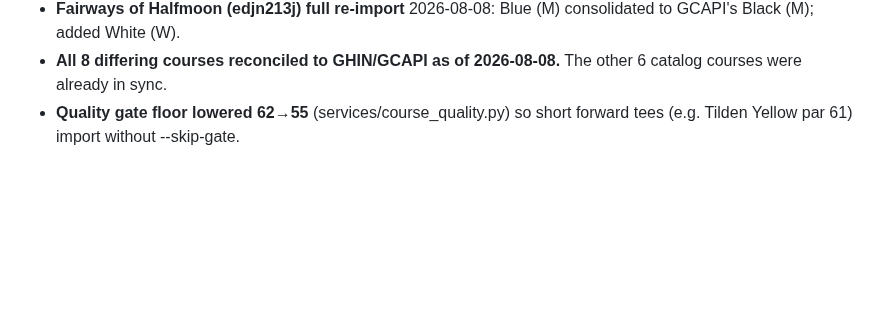
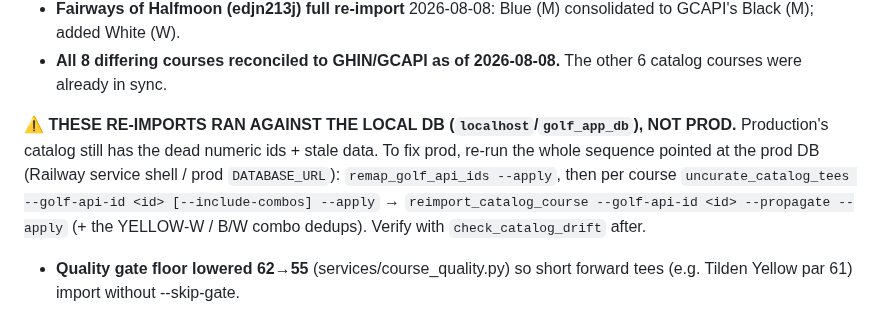
Before and after one commit to lip77us/golf-app, a Markdown page: docs/gcapi-course-ids.md, the part around the change. Rendered like a GitHub page; blank space fills up the shorter version.

Commit message:
docs: flag that today's catalog re-imports were LOCAL; prod still needs them
Co-Authored-By: Claude Opus 4.8 <noreply@anthropic.com>

```diff
--- a/docs/gcapi-course-ids.md
+++ b/docs/gcapi-course-ids.md
@@ -106,6 +106,14 @@ so played scorecards stay frozen.
   consolidated to GCAPI's Black (M); added White (W).
 - **All 8 differing courses reconciled to GHIN/GCAPI as of 2026-08-08.** The
   other 6 catalog courses were already in sync.
+
+⚠️ **THESE RE-IMPORTS RAN AGAINST THE LOCAL DB (`localhost`/`golf_app_db`), NOT
+PROD.** Production's catalog still has the dead numeric ids + stale data. To fix
+prod, re-run the whole sequence pointed at the prod DB (Railway service shell /
+prod `DATABASE_URL`): `remap_golf_api_ids --apply`, then per course
+`uncurate_catalog_tees --golf-api-id <id> [--include-combos] --apply` →
+`reimport_catalog_course --golf-api-id <id> --propagate --apply`
+(+ the YELLOW-W / B/W combo dedups). Verify with `check_catalog_drift` after.
 - **Quality gate floor lowered 62→55** (services/course_quality.py) so short
   forward tees (e.g. Tilden Yellow par 61) import without --skip-gate.
 
```
